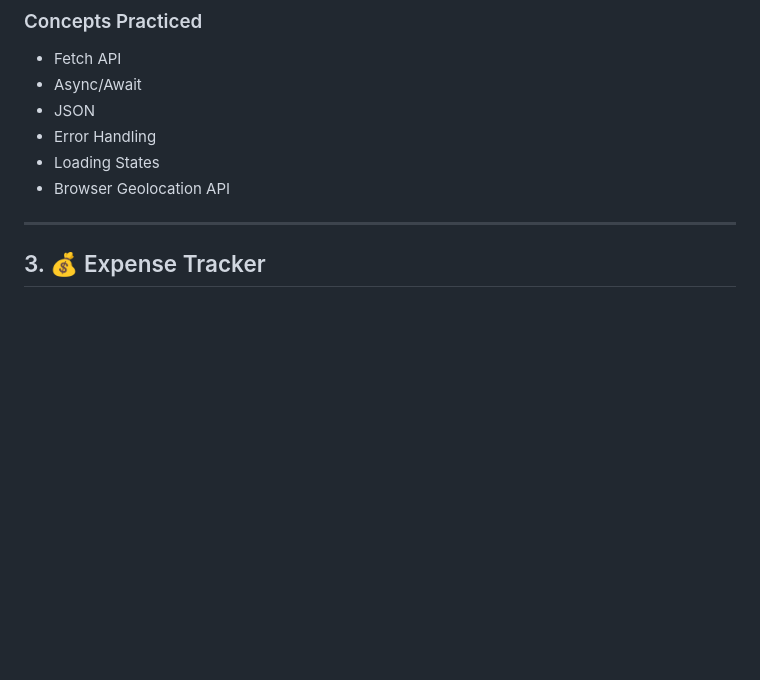
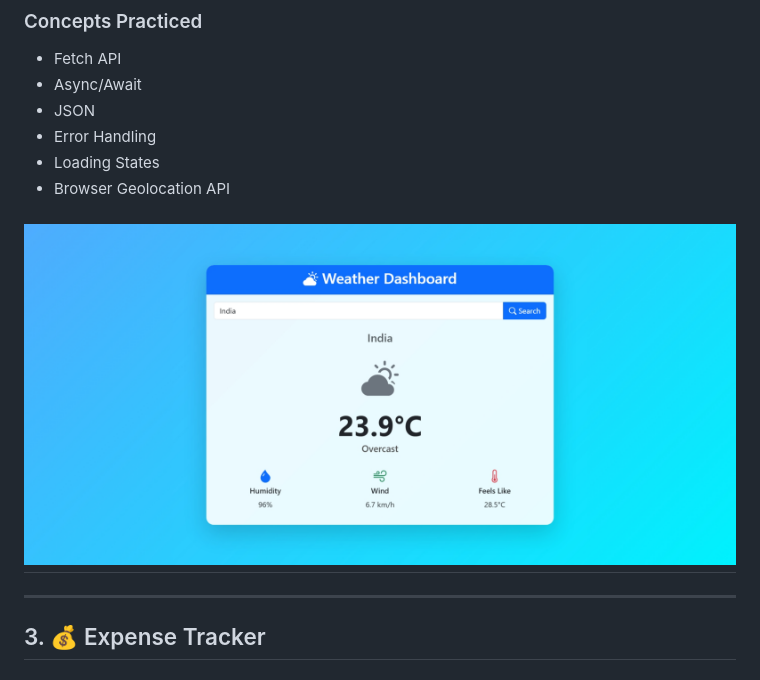
Before and after one commit to SAIDEEPBHANGE/JS-Learning-Project, a Markdown page: README.md, the part around the change. Rendered like a GitHub page; pictures changed too: 02-Weather-Dashboard.png (added); blank space fills up the shorter version.

```diff
--- a/README.md
+++ b/README.md
@@ -86,6 +86,8 @@ A weather application that displays current weather conditions and forecasts usi
 - Error Handling
 - Loading States
 - Browser Geolocation API
+
+## ![Weather Dashboard](/02-Weather-Dashboard.png)
 
 ---
 
```
Also changed, not shown: image.png (deleted), 3 other files.
